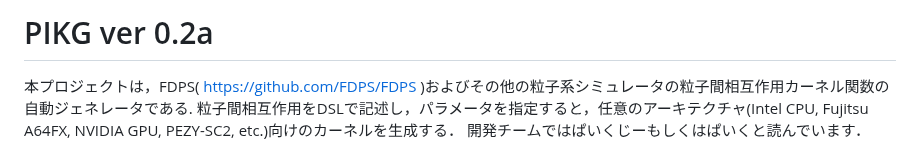
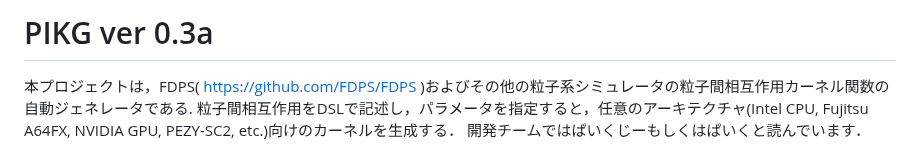
Before and after one commit to FDPS/PIKG, a Markdown page: README.md, the part around the change. GitHub-like rendering.

Commit message:
update version

```diff
--- a/README.md
+++ b/README.md
@@ -1,4 +1,4 @@
-# PIKG ver 0.2a
+# PIKG ver 0.3a
 本プロジェクトは，FDPS( https://github.com/FDPS/FDPS )およびその他の粒子系シミュレータの粒子間相互作用カーネル関数の自動ジェネレータである.
 粒子間相互作用をDSLで記述し，パラメータを指定すると，任意のアーキテクチャ(Intel CPU, Fujitsu A64FX, NVIDIA GPU, PEZY-SC2, etc.)向けのカーネルを生成する．
 開発チームではぱいくじーもしくはぱいくと読んでいます．
```
